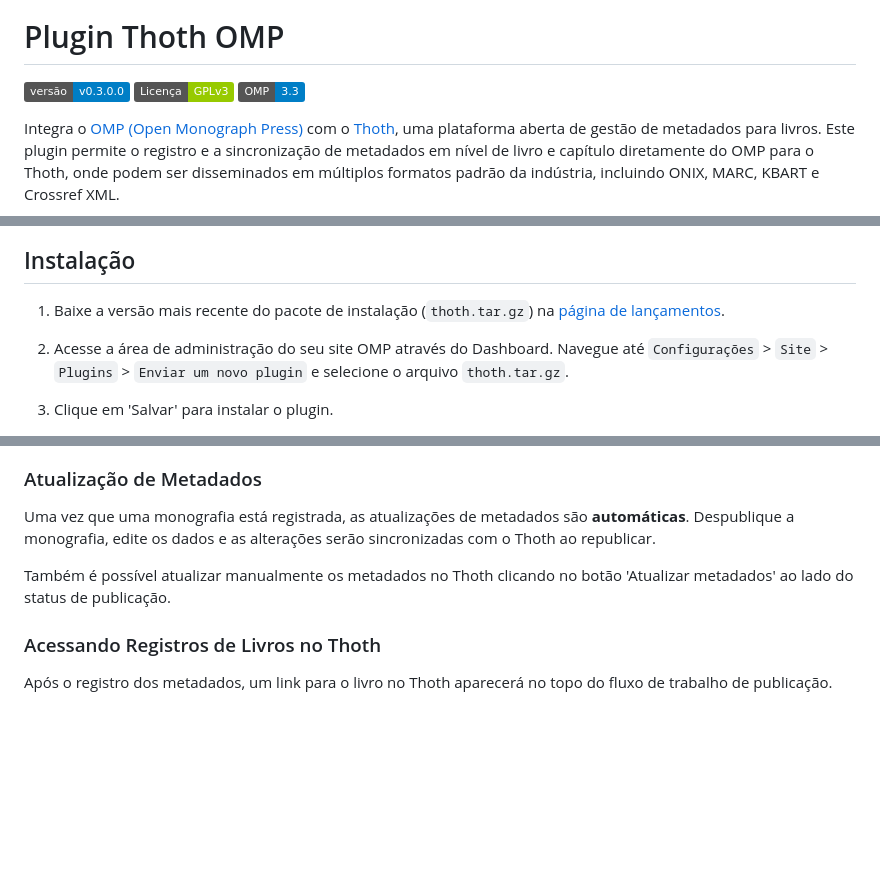
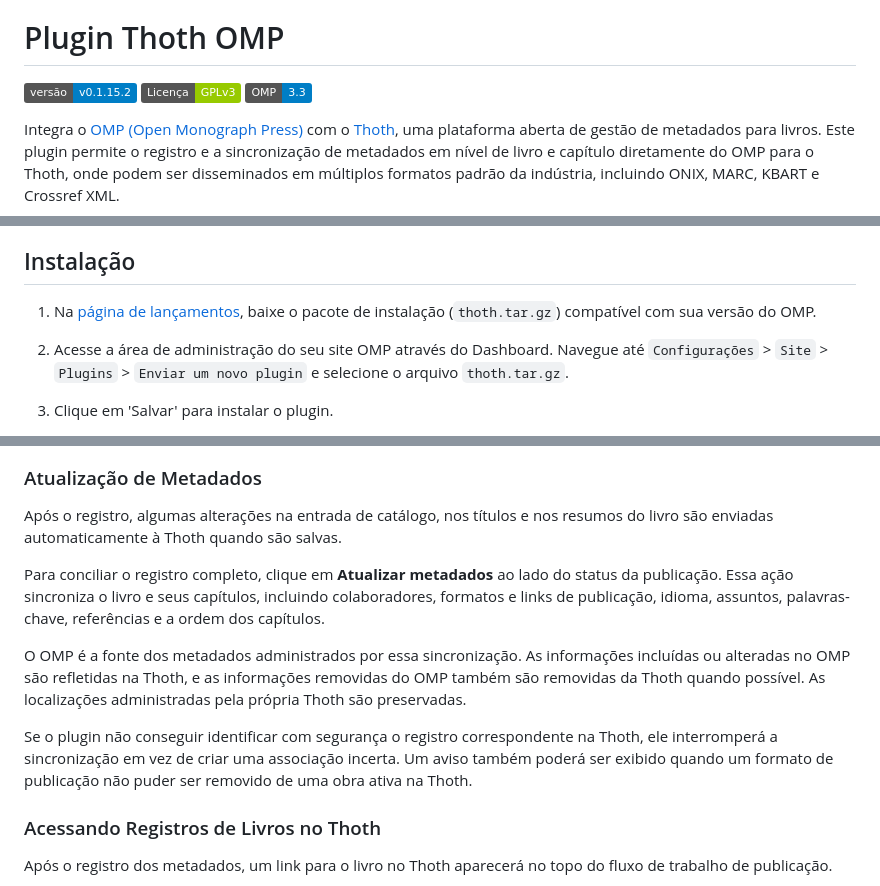
Before and after one commit to thoth-pub/thoth-omp-plugin, a Markdown page: docs/README-pt_BR.md, 3 parts joined by grey strips. Rendered like a GitHub page; badges without logos; blank space fills up the shorter version.

```diff
--- a/docs/README-pt_BR.md
+++ b/docs/README-pt_BR.md
@@ -2,7 +2,7 @@
 
 # Plugin Thoth OMP
 
-[![Versão Atual](https://img.shields.io/badge/versão-v0.3.0.0-blue)](https://github.com/thoth-pub/thoth-omp-plugin/releases)
+[![Versão Atual](https://img.shields.io/badge/versão-v0.1.15.2-blue)](https://github.com/thoth-pub/thoth-omp-plugin/releases)
 [![Licença: GPL v3](https://img.shields.io/badge/Licença-GPLv3-green.svg)](https://www.gnu.org/licenses/gpl-3.0)
 [![Compatibilidade OMP](https://img.shields.io/badge/OMP-3.3-blue)](https://pkp.sfu.ca/software/omp/)
 
@@ -26,7 +26,8 @@ Isso é necessário para armazenar o token de acesso pessoal do Thoth de forma c
 
 ## Instalação
 
-1. Baixe a versão mais recente do pacote de instalação (`thoth.tar.gz`) na [página de lançamentos](https://github.com/thoth-pub/thoth-omp-plugin/releases).
+1. Na [página de lançamentos](https://github.com/thoth-pub/thoth-omp-plugin/releases), baixe o pacote de instalação
+   (`thoth.tar.gz`) compatível com sua versão do OMP.
 
 2. Acesse a área de administração do seu site OMP através do Dashboard. Navegue até `Configurações` > `Site` > `Plugins` > `Enviar um novo plugin` e selecione o arquivo `thoth.tar.gz`.
 
@@ -61,9 +62,20 @@ Registre os metadados para monografias já publicadas usando o botão 'Registrar
 
 ### Atualização de Metadados
 
-Uma vez que uma monografia está registrada, as atualizações de metadados são **automáticas**. Despublique a monografia, edite os dados e as alterações serão sincronizadas com o Thoth ao republicar.
+Após o registro, algumas alterações na entrada de catálogo, nos títulos e nos resumos do livro são enviadas
+automaticamente à Thoth quando são salvas.
 
-Também é possível atualizar manualmente os metadados no Thoth clicando no botão 'Atualizar metadados' ao lado do status de publicação.
+Para conciliar o registro completo, clique em **Atualizar metadados** ao lado do status da publicação. Essa ação
+sincroniza o livro e seus capítulos, incluindo colaboradores, formatos e links de publicação, idioma, assuntos,
+palavras-chave, referências e a ordem dos capítulos.
+
+O OMP é a fonte dos metadados administrados por essa sincronização. As informações incluídas ou alteradas no OMP
+são refletidas na Thoth, e as informações removidas do OMP também são removidas da Thoth quando possível. As
+localizações administradas pela própria Thoth são preservadas.
+
+Se o plugin não conseguir identificar com segurança o registro correspondente na Thoth, ele interromperá a
+sincronização em vez de criar uma associação incerta. Um aviso também poderá ser exibido quando um formato de
+publicação não puder ser removido de uma obra ativa na Thoth.
 
 ### Acessando Registros de Livros no Thoth
 
```
Also changed, not shown: README.md (+16 -4 lines), docs/README-es.md (+16 -4 lines).
